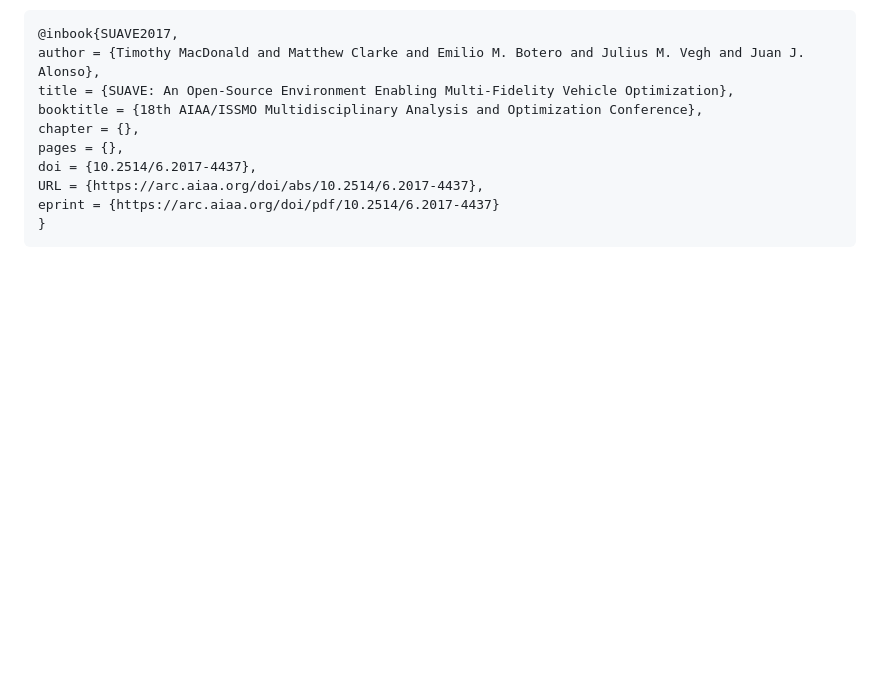
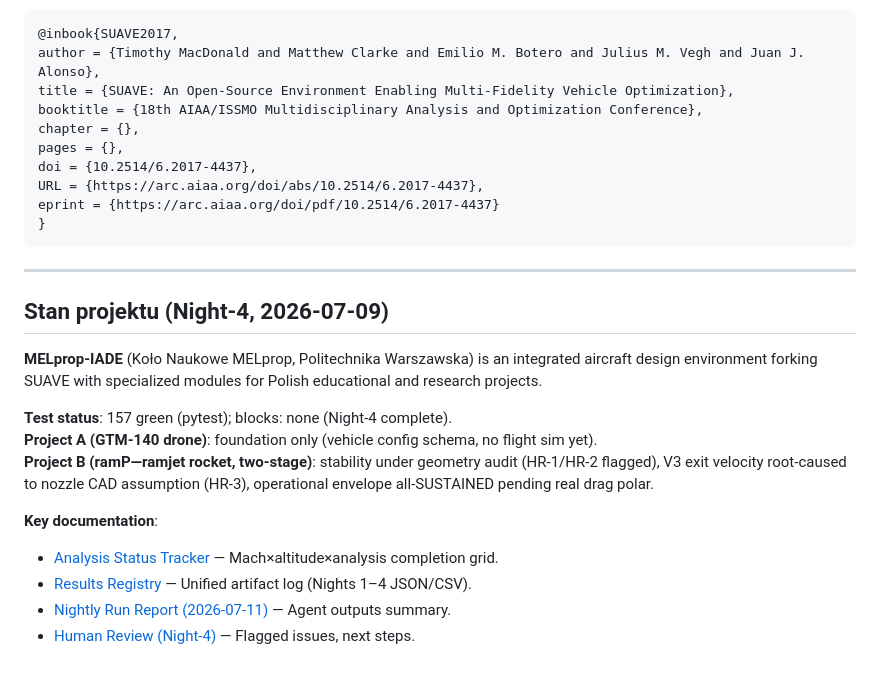
Before and after one commit to knnmelprop/YAADO, a Markdown page: README.md, the part around the change. Rendered like a GitHub page; blank space fills up the shorter version.

````diff
--- a/README.md
+++ b/README.md
@@ -121,3 +121,19 @@ URL = {https://arc.aiaa.org/doi/abs/10.2514/6.2017-4437},
 eprint = {https://arc.aiaa.org/doi/pdf/10.2514/6.2017-4437}
 }
 ```
+
+---
+
+## Stan projektu (Night-4, 2026-07-09)
+
+**MELprop-IADE** (Koło Naukowe MELprop, Politechnika Warszawska) is an integrated aircraft design environment forking SUAVE with specialized modules for Polish educational and research projects.
+
+**Test status**: 157 green (pytest); blocks: none (Night-4 complete).
+**Project A (GTM-140 drone)**: foundation only (vehicle config schema, no flight sim yet).
+**Project B (ramP—ramjet rocket, two-stage)**: stability under geometry audit (HR-1/HR-2 flagged), V3 exit velocity root-caused to nozzle CAD assumption (HR-3), operational envelope all-SUSTAINED pending real drag polar.
+
+**Key documentation**:
+- [Analysis Status Tracker](doc/ramP/analysis_status.md) — Mach×altitude×analysis completion grid.
+- [Results Registry](doc/ramP/results_registry.md) — Unified artifact log (Nights 1–4 JSON/CSV).
+- [Nightly Run Report (2026-07-11)](doc/ramP/nightly_run_report_2026-07-11.md) — Agent outputs summary.
+- [Human Review (Night-4)](doc/ramP/human_review_night4.md) — Flagged issues, next steps.
````
Also changed, not shown: agents/memory.md (+14 -0 lines).
